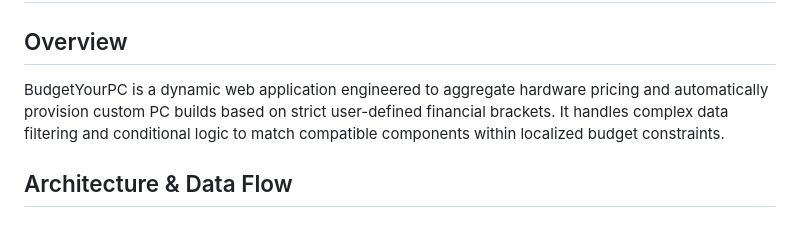
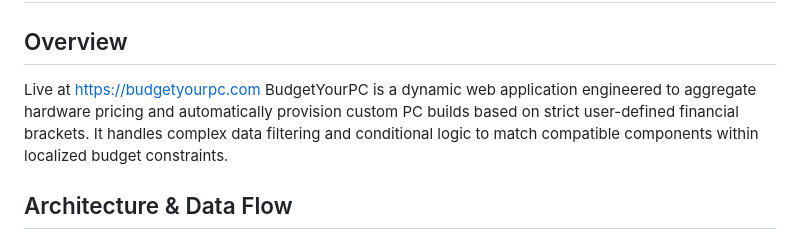
Before and after one commit to Buggyboi139/budgetyourpc, a Markdown page: README.md, the part around the change. Drawn GitHub-style.

```diff
--- a/README.md
+++ b/README.md
@@ -1,7 +1,7 @@
 # BudgetYourPC
 
 ## Overview
-BudgetYourPC is a dynamic web application engineered to aggregate hardware pricing and automatically provision custom PC builds based on strict user-defined financial brackets. It handles complex data filtering and conditional logic to match compatible components within localized budget constraints.
+Live at https://budgetyourpc.com BudgetYourPC is a dynamic web application engineered to aggregate hardware pricing and automatically provision custom PC builds based on strict user-defined financial brackets. It handles complex data filtering and conditional logic to match compatible components within localized budget constraints.
 
 ## Architecture & Data Flow
 The application utilizes a decoupled architecture, isolating the backend data ingestion pipeline from the client-side presentation layer.
```
